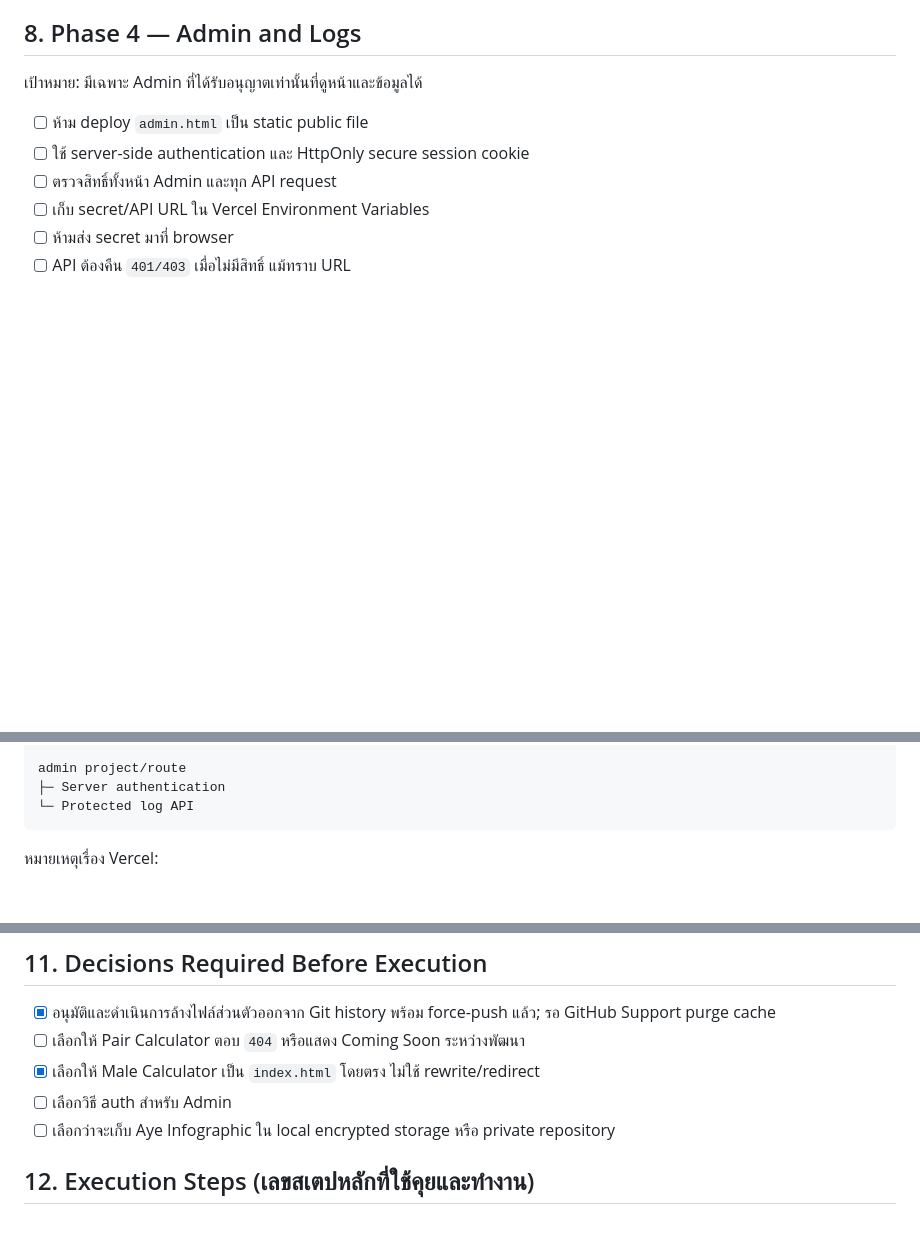
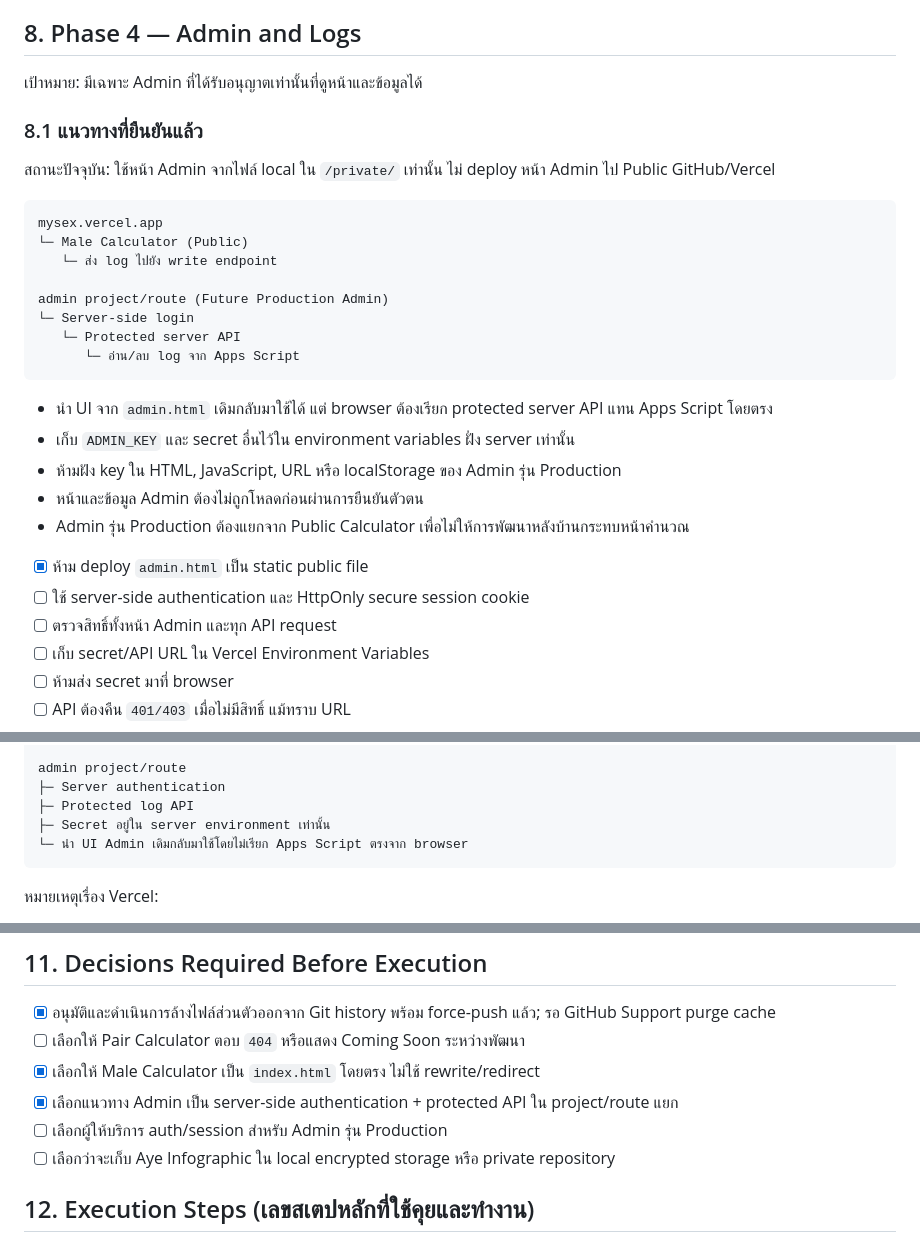
Before and after one commit to mysexdev/mysex, a Markdown page: PLAN.md, 3 parts joined by grey strips. Drawn GitHub-style; blank space fills up the shorter version.

Commit message:
plan protected production admin

````diff
--- a/PLAN.md
+++ b/PLAN.md
@@ -169,7 +169,28 @@ mysex.vercel.app/
 
 เป้าหมาย: มีเฉพาะ Admin ที่ได้รับอนุญาตเท่านั้นที่ดูหน้าและข้อมูลได้
 
-- [ ] ห้าม deploy `admin.html` เป็น static public file
+### 8.1 แนวทางที่ยืนยันแล้ว
+
+สถานะปัจจุบัน: ใช้หน้า Admin จากไฟล์ local ใน `/private/` เท่านั้น ไม่ deploy หน้า Admin ไป Public GitHub/Vercel
+
+```text
+mysex.vercel.app
+└─ Male Calculator (Public)
+   └─ ส่ง log ไปยัง write endpoint
+
+admin project/route (Future Production Admin)
+└─ Server-side login
+   └─ Protected server API
+      └─ อ่าน/ลบ log จาก Apps Script
+```
+
+- นำ UI จาก `admin.html` เดิมกลับมาใช้ได้ แต่ browser ต้องเรียก protected server API แทน Apps Script โดยตรง
+- เก็บ `ADMIN_KEY` และ secret อื่นไว้ใน environment variables ฝั่ง server เท่านั้น
+- ห้ามฝัง key ใน HTML, JavaScript, URL หรือ localStorage ของ Admin รุ่น Production
+- หน้าและข้อมูล Admin ต้องไม่ถูกโหลดก่อนผ่านการยืนยันตัวตน
+- Admin รุ่น Production ต้องแยกจาก Public Calculator เพื่อไม่ให้การพัฒนาหลังบ้านกระทบหน้าคำนวณ
+
+- [x] ห้าม deploy `admin.html` เป็น static public file
 - [ ] ใช้ server-side authentication และ HttpOnly secure session cookie
 - [ ] ตรวจสิทธิ์ทั้งหน้า Admin และทุก API request
 - [ ] เก็บ secret/API URL ใน Vercel Environment Variables
@@ -209,7 +230,9 @@ aye-private project (ถ้าตัดสินใจเปิด)
 
 admin project/route
 ├─ Server authentication
-└─ Protected log API
+├─ Protected log API
+├─ Secret อยู่ใน server environment เท่านั้น
+└─ นำ UI Admin เดิมกลับมาใช้โดยไม่เรียก Apps Script ตรงจาก browser
 ```
 
 หมายเหตุเรื่อง Vercel:
@@ -256,7 +279,8 @@ admin project/route
 - [x] อนุมัติและดำเนินการล้างไฟล์ส่วนตัวออกจาก Git history พร้อม force-push แล้ว; รอ GitHub Support purge cache
 - [ ] เลือกให้ Pair Calculator ตอบ `404` หรือแสดง Coming Soon ระหว่างพัฒนา
 - [x] เลือกให้ Male Calculator เป็น `index.html` โดยตรง ไม่ใช้ rewrite/redirect
-- [ ] เลือกวิธี auth สำหรับ Admin
+- [x] เลือกแนวทาง Admin เป็น server-side authentication + protected API ใน project/route แยก
+- [ ] เลือกผู้ให้บริการ auth/session สำหรับ Admin รุ่น Production
 - [ ] เลือกว่าจะเก็บ Aye Infographic ใน local encrypted storage หรือ private repository
 
 ## 12. Execution Steps (เลขสเตปหลักที่ใช้คุยและทำงาน)
````
Also changed, not shown: other parts of PLAN.md (+2 -1 lines).
